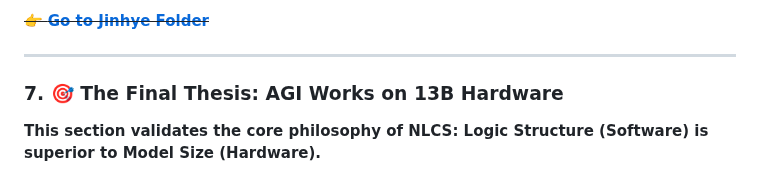
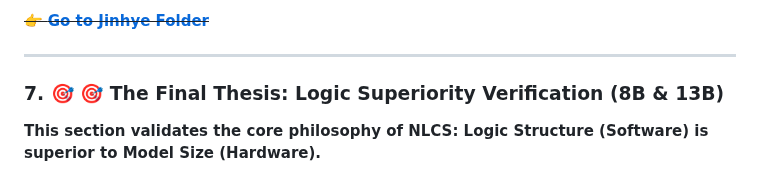
Before and after one commit to chwmath-netizen/NLCS-S-Engine, a Markdown page: README.md, the part around the change. Rendered like a GitHub page.

```diff
--- a/README.md
+++ b/README.md
@@ -136,7 +136,7 @@ We verified that S-Engine functions correctly even on **low-spec/quantized local
 ~~👉 **[Go to Jinhye Folder](./Jinhye/)**~~
 
 ---
-### 7. 🎯 The Final Thesis: AGI Works on 13B Hardware
+### 7. 🎯 🎯 The Final Thesis: Logic Superiority Verification (8B & 13B)
 
 **This section validates the core philosophy of NLCS: Logic Structure (Software) is superior to Model Size (Hardware).**
 
```
